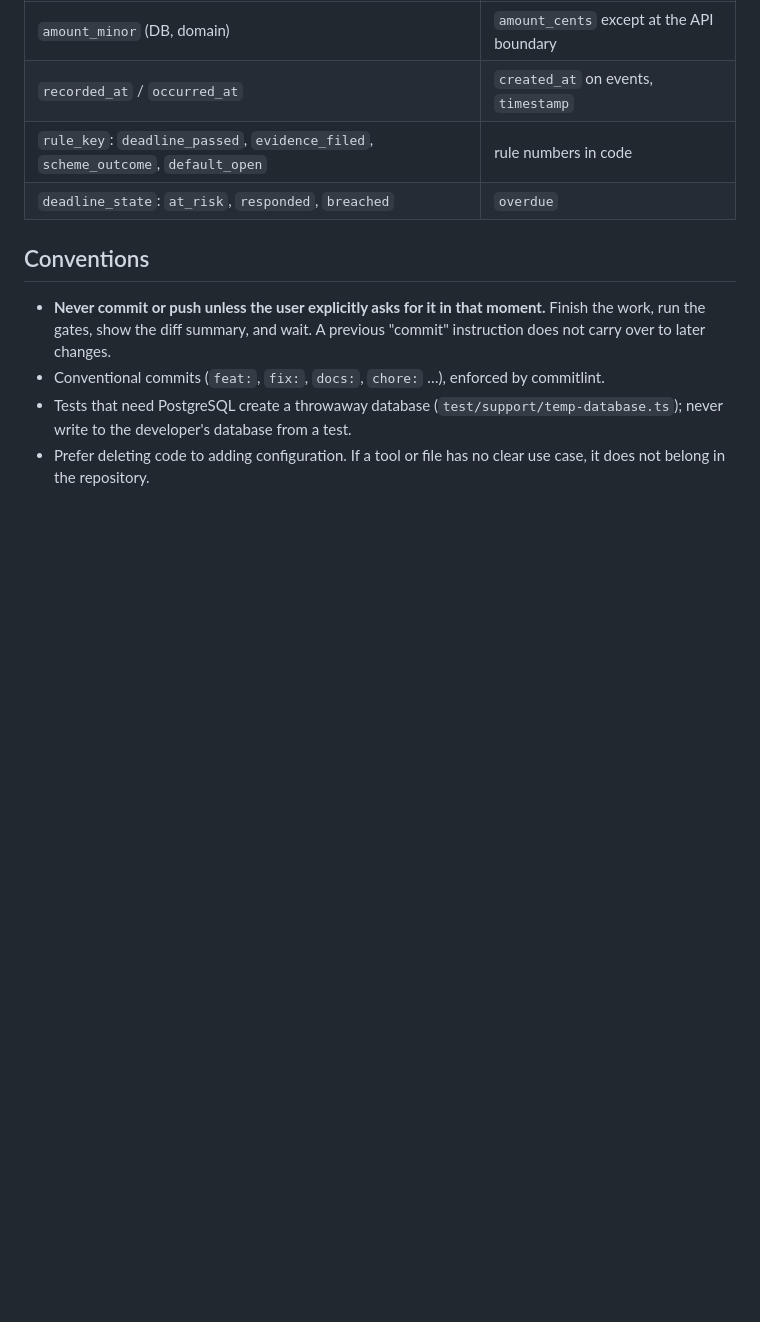
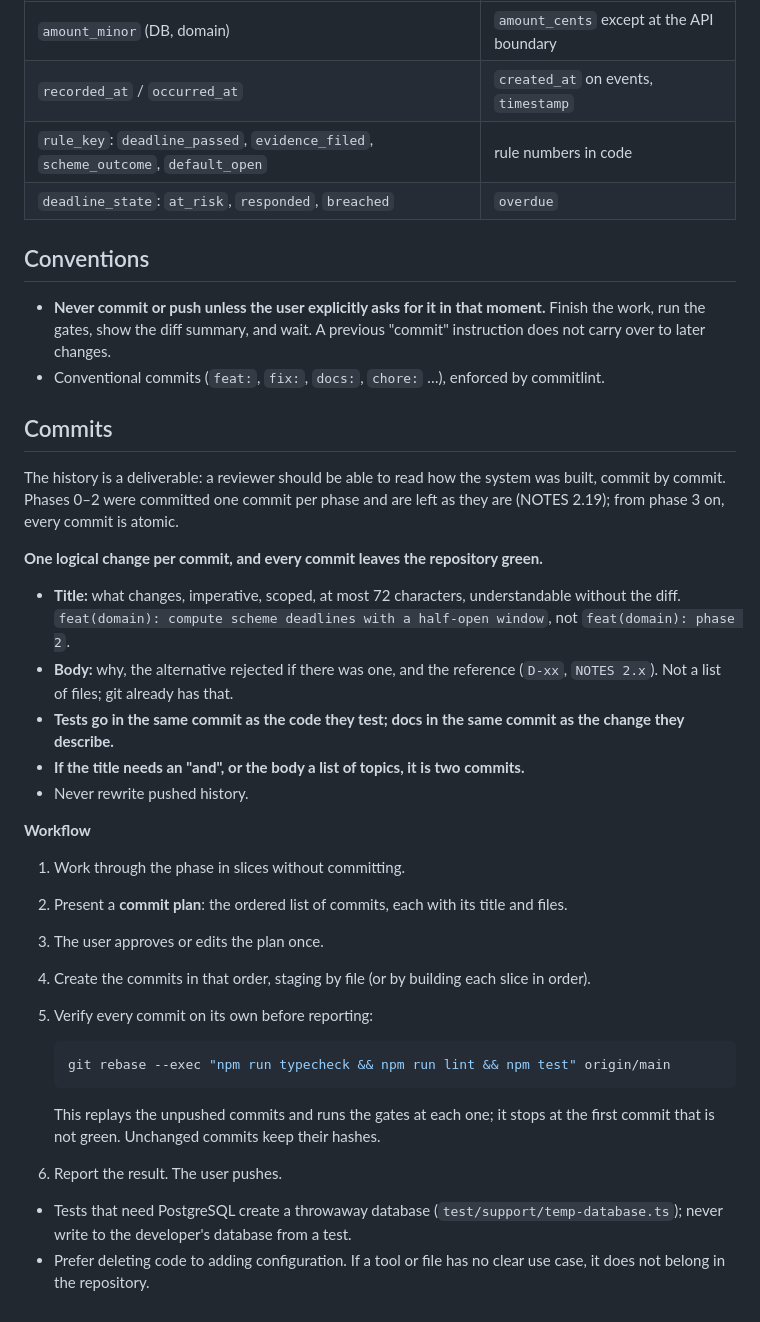
Before and after one commit to HEVpro/triple-tech-exercise, a Markdown page: AGENTS.md, the part around the change. GitHub-like rendering; blank space fills up the shorter version.

Commit message:
docs: adopt atomic commits with an approved commit plan
Phases 0-2 were committed one commit per phase, so titles could only
summarise and the history did not show how the system was built. From
phase 3 on, each commit is one logical change, green on its own, with its
tests and docs; work is proposed as a commit plan approved once and each
commit is verified with git rebase --exec. The existing history is left
intact, as the brief asks. See NOTES 2.19 and D-37.

Co-Authored-By: Claude Opus 5.5 <noreply@anthropic.com>

````diff
--- a/AGENTS.md
+++ b/AGENTS.md
@@ -122,6 +122,40 @@ shared  <-  money, deadline  <-  rules  <-  events  <-  dispute
   run the gates, show the diff summary, and wait. A previous "commit" instruction does not carry
   over to later changes.
 - Conventional commits (`feat:`, `fix:`, `docs:`, `chore:` …), enforced by commitlint.
+
+## Commits
+
+The history is a deliverable: a reviewer should be able to read how the system was built, commit by
+commit. Phases 0–2 were committed one commit per phase and are left as they are (NOTES 2.19); from
+phase 3 on, every commit is atomic.
+
+**One logical change per commit, and every commit leaves the repository green.**
+
+- **Title:** what changes, imperative, scoped, at most 72 characters, understandable without the
+  diff. `feat(domain): compute scheme deadlines with a half-open window`, not
+  `feat(domain): phase 2`.
+- **Body:** why, the alternative rejected if there was one, and the reference (`D-xx`,
+  `NOTES 2.x`). Not a list of files; git already has that.
+- **Tests go in the same commit as the code they test; docs in the same commit as the change they
+  describe.**
+- **If the title needs an "and", or the body a list of topics, it is two commits.**
+- Never rewrite pushed history.
+
+**Workflow**
+
+1. Work through the phase in slices without committing.
+2. Present a **commit plan**: the ordered list of commits, each with its title and files.
+3. The user approves or edits the plan once.
+4. Create the commits in that order, staging by file (or by building each slice in order).
+5. Verify every commit on its own before reporting:
+
+   ```bash
+   git rebase --exec "npm run typecheck && npm run lint && npm test" origin/main
+   ```
+
+   This replays the unpushed commits and runs the gates at each one; it stops at the first commit
+   that is not green. Unchanged commits keep their hashes.
+6. Report the result. The user pushes.
 - Tests that need PostgreSQL create a throwaway database (`test/support/temp-database.ts`); never
   write to the developer's database from a test.
 - Prefer deleting code to adding configuration. If a tool or file has no clear use case, it does not
````
Also changed, not shown: NOTES.md (+18 -0 lines).
